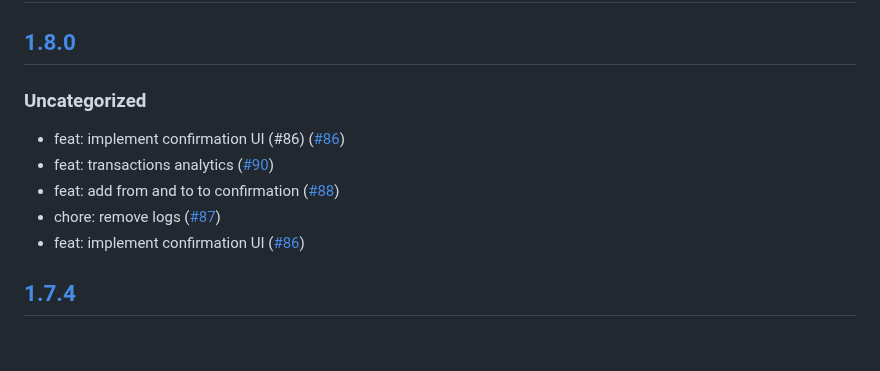
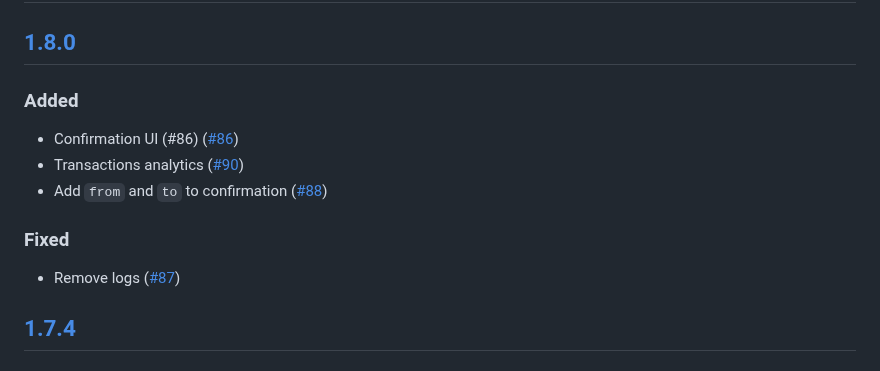
Before and after one commit to MetaMask/snap-tron-wallet, a Markdown page: packages/snap/CHANGELOG.md, the part around the change. Drawn GitHub-style.

```diff
--- a/packages/snap/CHANGELOG.md
+++ b/packages/snap/CHANGELOG.md
@@ -9,13 +9,15 @@ and this project adheres to [Semantic Versioning](https://semver.org/spec/v2.0.0
 
 ## [1.8.0]
 
-### Uncategorized
+### Added
 
-- feat: implement confirmation UI (#86) ([#86](https://github.com/MetaMask/snap-tron-wallet/pull/86))
-- feat: transactions analytics ([#90](https://github.com/MetaMask/snap-tron-wallet/pull/90))
-- feat: add from and to to confirmation ([#88](https://github.com/MetaMask/snap-tron-wallet/pull/88))
-- chore: remove logs ([#87](https://github.com/MetaMask/snap-tron-wallet/pull/87))
-- feat: implement confirmation UI ([#86](https://github.com/MetaMask/snap-tron-wallet/pull/86))
+- Confirmation UI (#86) ([#86](https://github.com/MetaMask/snap-tron-wallet/pull/86))
+- Transactions analytics ([#90](https://github.com/MetaMask/snap-tron-wallet/pull/90))
+- Add `from` and `to` to confirmation ([#88](https://github.com/MetaMask/snap-tron-wallet/pull/88))
+
+### Fixed
+
+- Remove logs ([#87](https://github.com/MetaMask/snap-tron-wallet/pull/87))
 
 ## [1.7.4]
 
```
